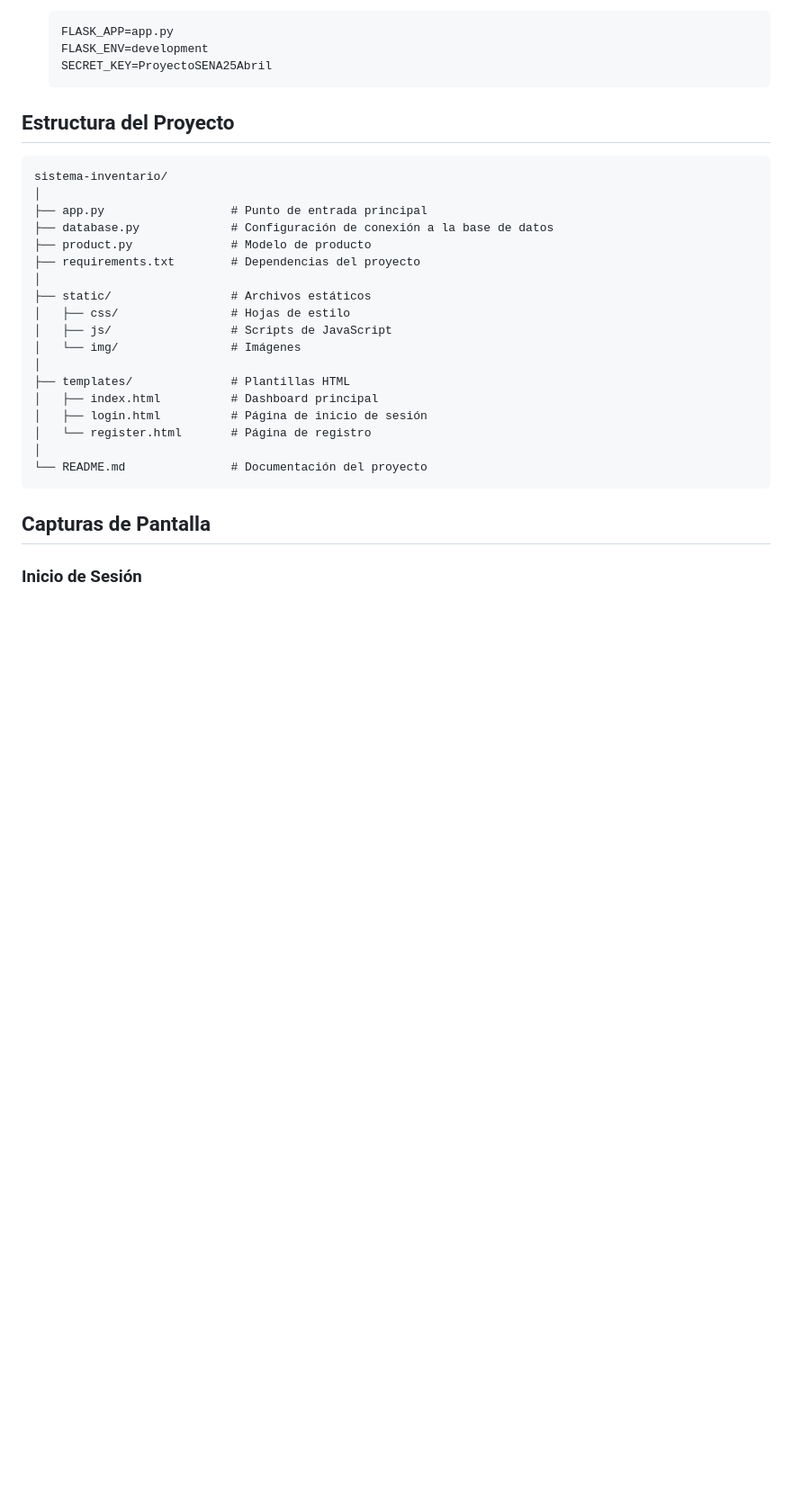
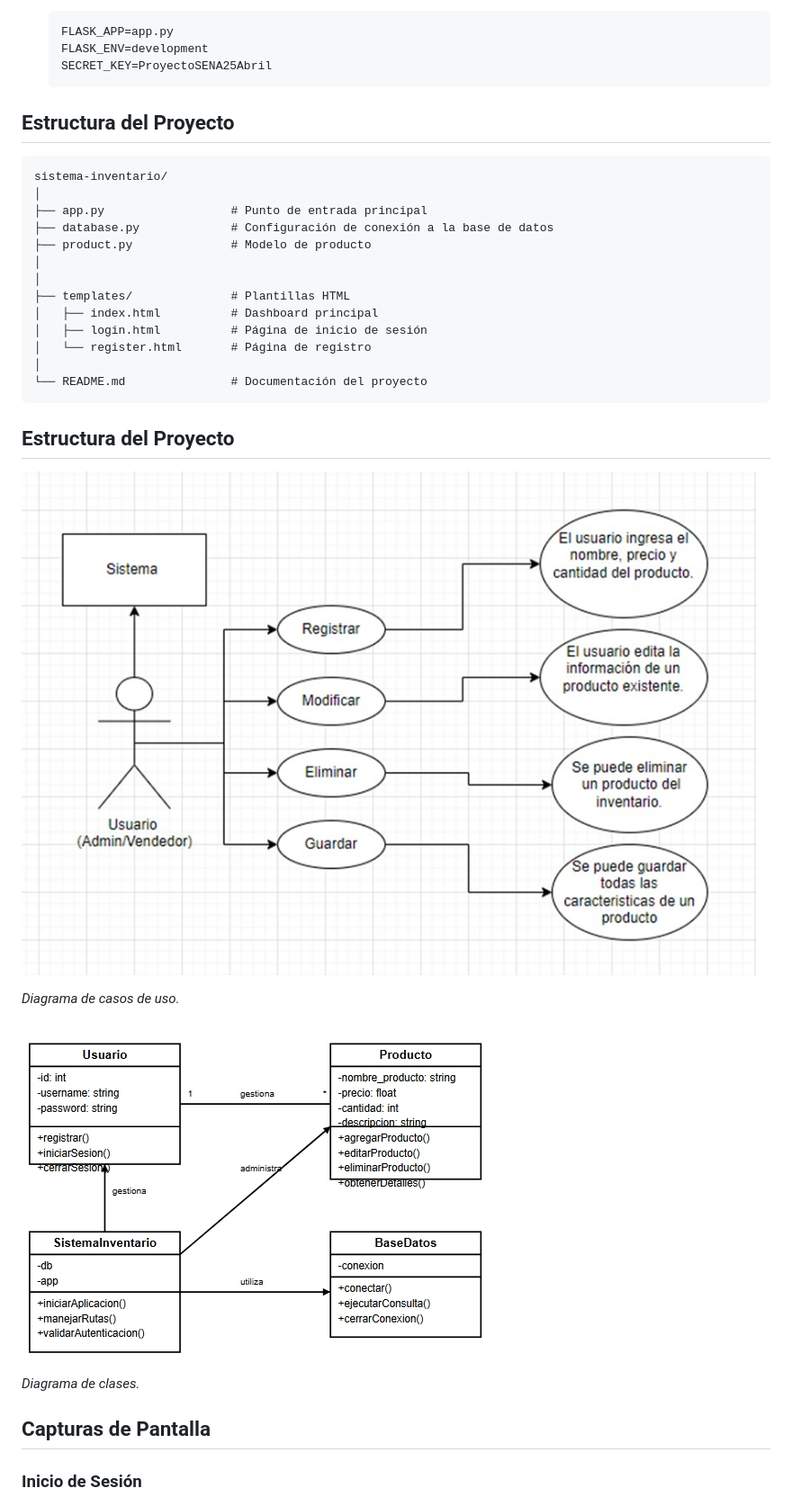
Before and after one commit to emperezm/Producto_mongodb, a Markdown page: README.md, the part around the change printed below. Shown: that part at 90% size. GitHub-like rendering; pictures changed too: capturas/clases.jpeg (added); blank space fills up the shorter version.

Commit message:
Se anexan diagramas sobre documentación del proyecto en el archivo README.md

````diff
--- a/README.md
+++ b/README.md
@@ -157,12 +158,7 @@ sistema-inventario/
 ├── app.py                  # Punto de entrada principal
 ├── database.py             # Configuración de conexión a la base de datos
 ├── product.py              # Modelo de producto
-├── requirements.txt        # Dependencias del proyecto
 │
-├── static/                 # Archivos estáticos
-│   ├── css/                # Hojas de estilo
-│   ├── js/                 # Scripts de JavaScript
-│   └── img/                # Imágenes
 │
 ├── templates/              # Plantillas HTML
 │   ├── index.html          # Dashboard principal
@@ -171,6 +167,14 @@ sistema-inventario/
 │
 └── README.md               # Documentación del proyecto
 ```
+## Estructura del Proyecto
+![Diagrama de Casos de Uso](capturas/casos-uso.jpeg)
+
+*Diagrama de casos de uso.*
+
+![Diagrama de Clases](capturas/clases.jpeg)
+
+*Diagrama de clases.*
 
 ## Capturas de Pantalla
 
````
Also changed, not shown: other parts of README.md (+4 -3 lines), capturas/casos-uso.jpeg (renamed from Imagen del diagrama.jpeg).
